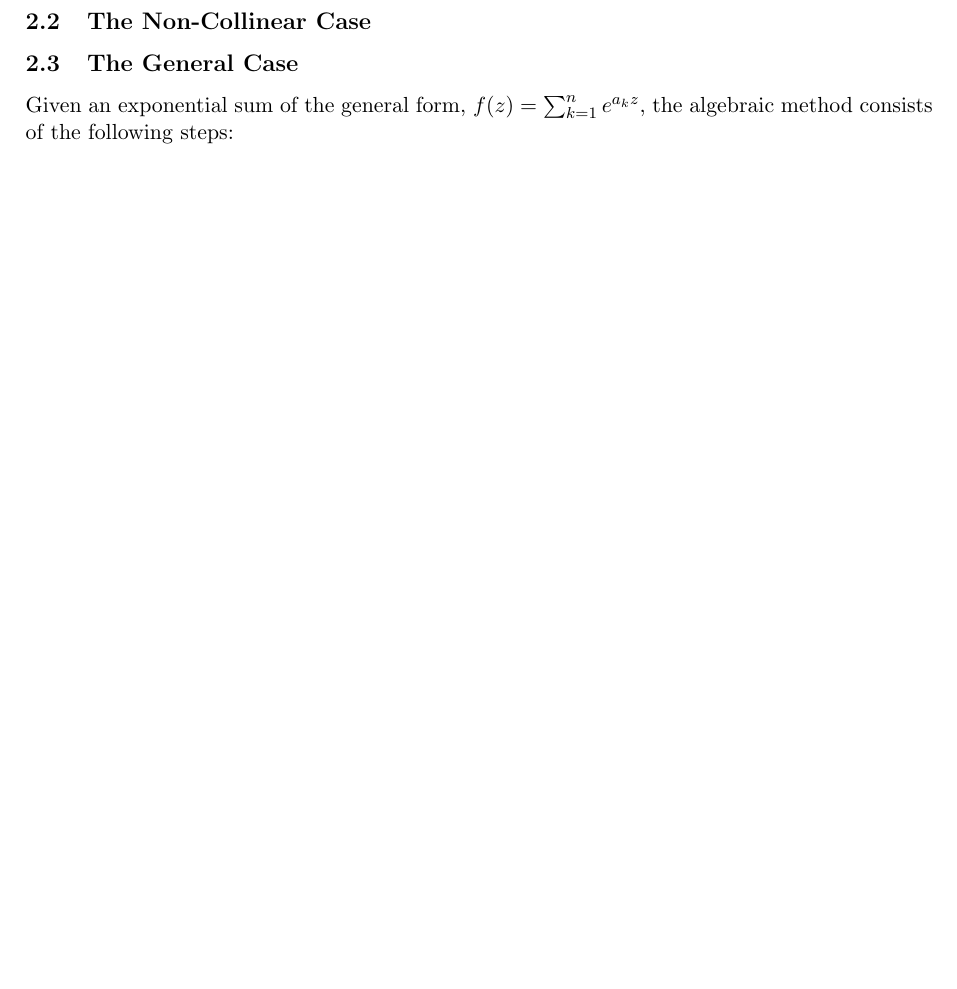
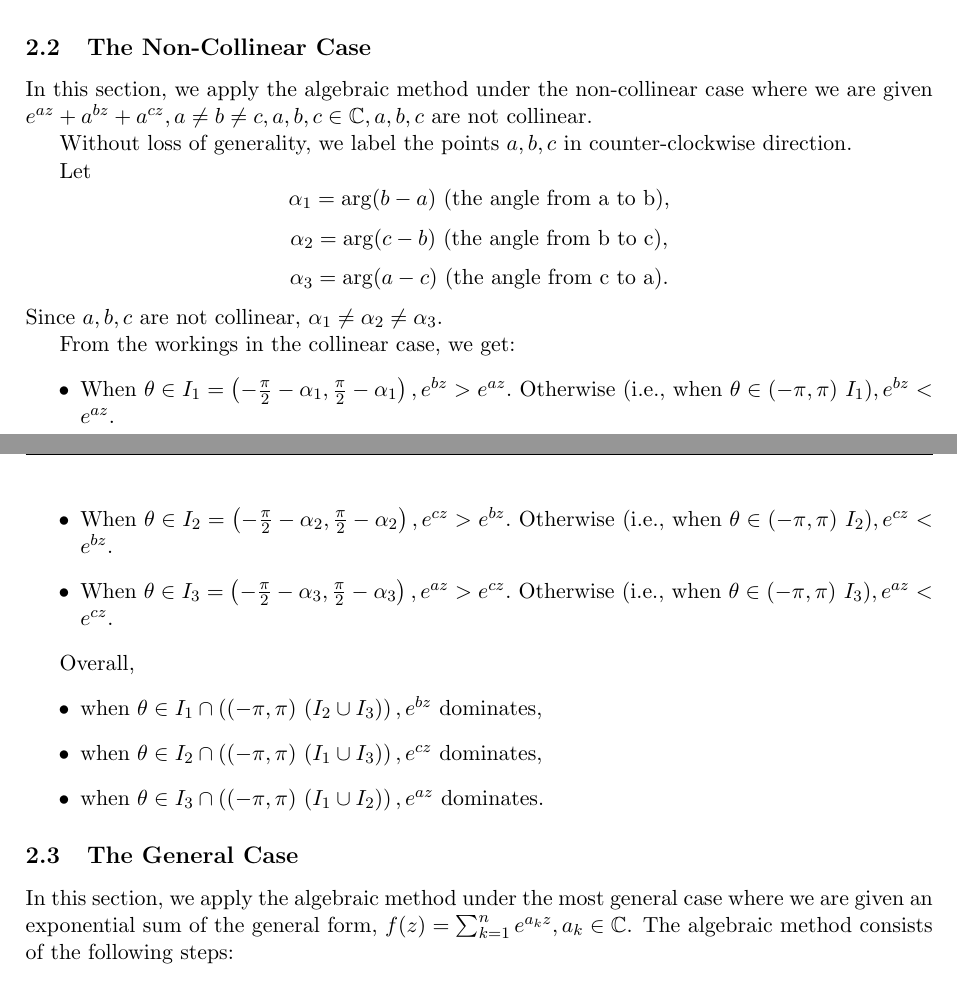
Before and after one commit to zhang-liu-official/Numerical-exponential-polynomials, a LaTeX paper (reports/rank-terms-liu.tex): part of page 1 of 3 before the commit and two parts of pages 2 and 3 of 5 after it, the two joined at a grey line, cut so that both start at the same text, the shorter picture padded with empty space. Compiled offline with pdfLaTeX; a LaTeX package or settings file that is missing is left out.

Commit message:
Update section on the algebraic method

```diff
--- a/reports/rank-terms-liu.tex
+++ b/reports/rank-terms-liu.tex
@@ -45,7 +81,43 @@
+&e^{bz} < e^{az}, \\
+&e^{bz} < e^{cz}, \\
+&e^{cz} < e^{az}, \\
+\implies &e^{az} \text{ dominates.}
+\end{align*}
+
 \subsection{The Non-Collinear Case}\label{subsec:algnoncol}
+
+In this section, we apply the algebraic method under the non-collinear case where we are given $e^{az}+a^{bz} + a^{cz}, a\neq b \neq c, a,b,c \in \mathbb{C}, a,b,c$ are not collinear.
+
+Without loss of generality, we label the points $a,b,c$ in counter-clockwise direction.
+
+Let
+$$\alpha_1 = \arg(b-a) \text{ (the angle from a to b)},$$
+$$\alpha_2 = \arg(c-b) \text{ (the angle from b to c)},$$
+$$\alpha_3 = \arg(a-c) \text{ (the angle from c to a)}.$$
+Since $a,b,c$ are not collinear, $\alpha_1 \neq \alpha_2 \neq \alpha_3.$
+
+From the workings in the collinear case, we get:
+\begin{itemize}
+	\item When $\theta \in I_1 = \left(-\frac{\pi}{2} - \alpha_1, \frac{\pi}{2}-\alpha_1\right), e^{bz}>e^{az}.$
+	Otherwise (i.e., when $\theta \in (-\pi,\pi)\ I_1), e^{bz}<e^{az}.$
+
+	\item When $\theta \in I_2 = \left(-\frac{\pi}{2} - \alpha_2, \frac{\pi}{2}-\alpha_2\right), e^{cz}>e^{bz}.$
+	Otherwise (i.e., when $\theta \in (-\pi,\pi)\ I_2),  e^{cz}<e^{bz}.$
+
+	\item When $\theta \in I_3 = \left(-\frac{\pi}{2} - \alpha_3, \frac{\pi}{2}-\alpha_3\right), e^{az}>e^{cz}.$
+	Otherwise (i.e., when $\theta \in (-\pi,\pi)\ I_3),  e^{az}<e^{cz}.$
+\end{itemize}
+
+Overall,
+\begin{itemize}
+	\item when $\theta \in I_1 \cap \left((-\pi,\pi) \ (I_2\cup I_3)\right), e^{bz}$ dominates,
+	\item when $\theta \in I_2 \cap \left((-\pi,\pi) \ (I_1\cup I_3)\right), e^{cz}$ dominates,
+	\item when $\theta \in I_3 \cap \left((-\pi,\pi) \ (I_1	\cup I_2)\right), e^{az}$ dominates.
+\end{itemize}
+
 \subsection{The General Case}\label{subsec:alggen}
 
-Given an exponential sum of the general form, $f(z) = \sum_{k=1}^{n}e^{a_k z},$ the algebraic method consists of the following steps:
+In this section, we apply the algebraic method under the most general case where we are given an exponential sum of the general form, $f(z) = \sum_{k=1}^{n}e^{a_k z}, a_k \in \mathbb{C}$. The algebraic method consists of the following steps:
 
 \begin{enumerate}
 	\item Given the set of exponents $\{a_k\}$, find the set of their respective complex conjugates $\{\overline{a_k}\}$.
```
Also changed, not shown: reports/rank-terms-liu.tex (36 more changed lines).
